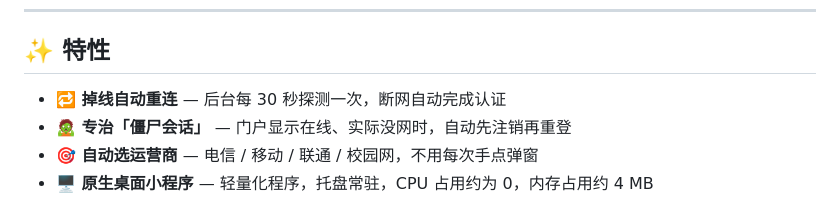
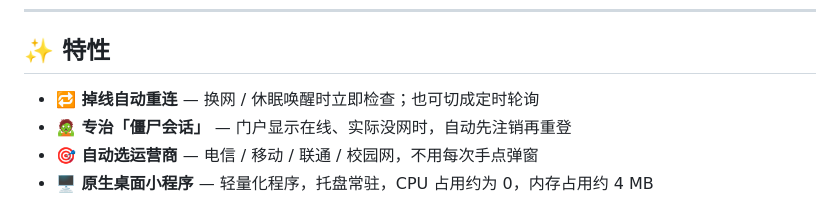
Before and after one commit to To0Ru/CampusFlow, a Markdown page: README.md, the part around the change. Rendered like a GitHub page.

Commit message:
docs: 掉线自动重连的描述跟上代码（默认是网络变化检测，不是定时轮询）

```diff
--- a/README.md
+++ b/README.md
@@ -25,7 +25,7 @@ CampusFlow 就是为了干掉这个重复劳动：**后台常驻，掉线自动
 
 ## ✨ 特性
 
-- **🔁 掉线自动重连** — 后台每 30 秒探测一次，断网自动完成认证
+- **🔁 掉线自动重连** — 换网 / 休眠唤醒时立即检查；也可切成定时轮询
 - **🧟 专治「僵尸会话」** — 门户显示在线、实际没网时，自动先注销再重登
 - **🎯 自动选运营商** — 电信 / 移动 / 联通 / 校园网，不用每次手点弹窗
 - **🖥 原生桌面小程序** — 轻量化程序，托盘常驻，CPU 占用约为 0，内存占用约 4 MB
```
